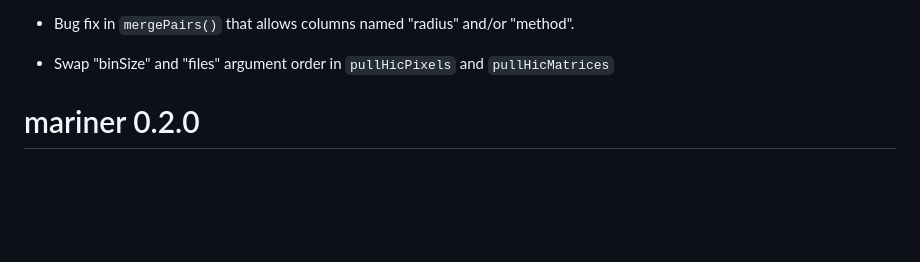
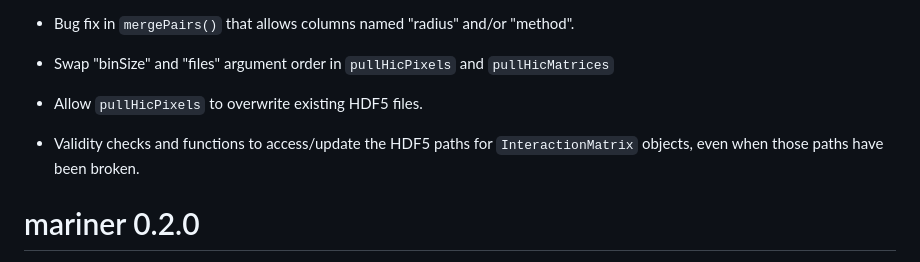
Before and after one commit to EricSDavis/mariner, a Markdown page: NEWS.md, the part around the change. GitHub-like rendering; blank space fills up the shorter version.

Commit message:
Update NEWS

```diff
--- a/NEWS.md
+++ b/NEWS.md
@@ -29,6 +29,13 @@ named "radius" and/or "method".
 
 * Swap "binSize" and "files" argument order
 in `pullHicPixels` and `pullHicMatrices`
+
+* Allow `pullHicPixels` to overwrite existing
+HDF5 files.
+
+* Validity checks and functions to access/update
+the HDF5 paths for `InteractionMatrix` objects,
+even when those paths have been broken.
 
 
 # mariner 0.2.0
```
